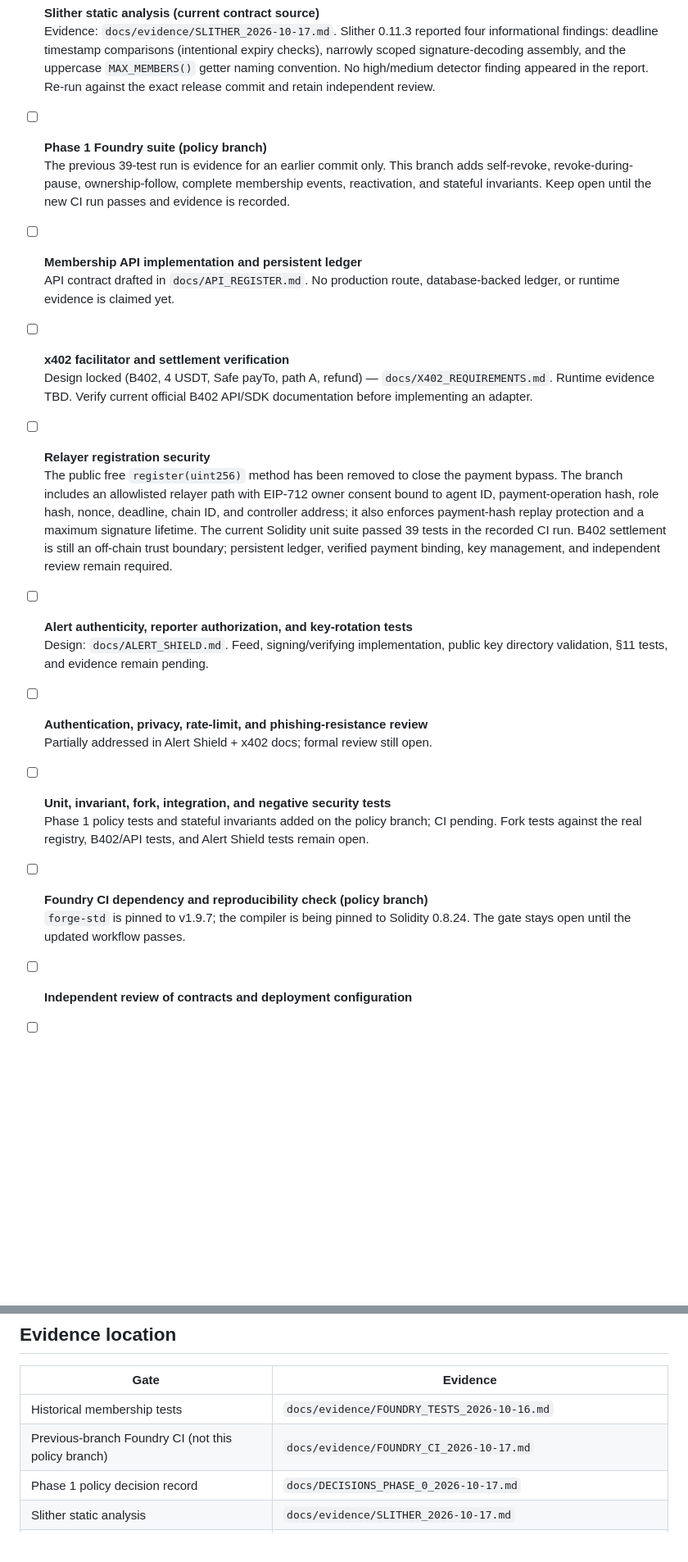
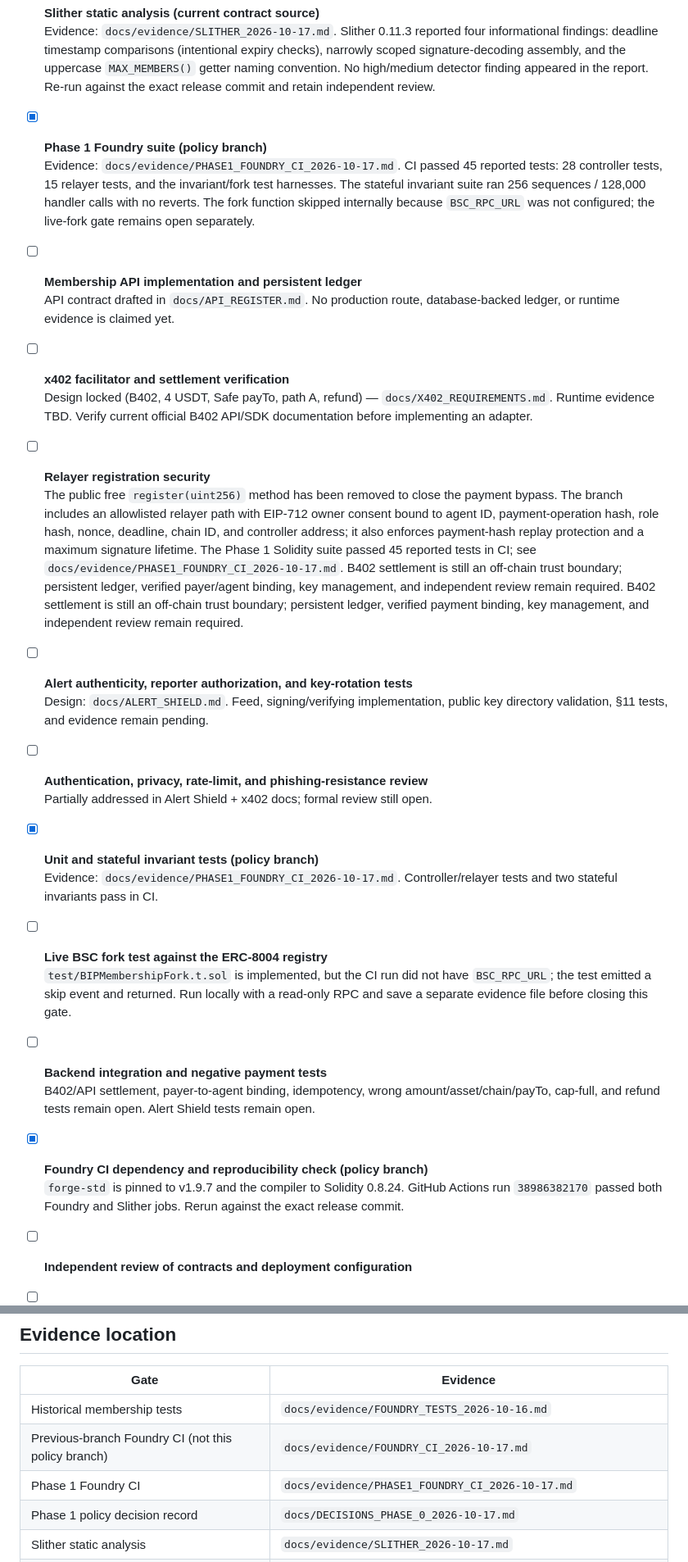
Before and after one commit to wadezigh96/BiP4444, a Markdown page: docs/AUDIT_GATES.md, 2 parts joined by grey strips. Shown at 82% size. GitHub-like rendering; blank space fills up the shorter version.

Commit message:
Update audit gates with passing Phase 1 tests and open fork gate

```diff
--- a/docs/AUDIT_GATES.md
+++ b/docs/AUDIT_GATES.md
@@ -14,8 +14,8 @@
 - [x] **Slither static analysis (current contract source)**
   Evidence: `docs/evidence/SLITHER_2026-10-17.md`. Slither 0.11.3 reported four informational findings: deadline timestamp comparisons (intentional expiry checks), narrowly scoped signature-decoding assembly, and the uppercase `MAX_MEMBERS()` getter naming convention. No high/medium detector finding appeared in the report. Re-run against the exact release commit and retain independent review.
 
-- [ ] **Phase 1 Foundry suite (policy branch)**
-  The previous 39-test run is evidence for an earlier commit only. This branch adds self-revoke, revoke-during-pause, ownership-follow, complete membership events, reactivation, and stateful invariants. Keep open until the new CI run passes and evidence is recorded.
+- [x] **Phase 1 Foundry suite (policy branch)**
+  Evidence: `docs/evidence/PHASE1_FOUNDRY_CI_2026-10-17.md`. CI passed 45 reported tests: 28 controller tests, 15 relayer tests, and the invariant/fork test harnesses. The stateful invariant suite ran 256 sequences / 128,000 handler calls with no reverts. The fork function skipped internally because `BSC_RPC_URL` was not configured; the live-fork gate remains open separately.
 
 - [ ] **Membership API implementation and persistent ledger**
   API contract drafted in `docs/API_REGISTER.md`. No production route, database-backed ledger, or runtime evidence is claimed yet.
@@ -24,7 +24,7 @@
   Design locked (B402, 4 USDT, Safe payTo, path A, refund) — `docs/X402_REQUIREMENTS.md`. Runtime evidence TBD. Verify current official B402 API/SDK documentation before implementing an adapter.
 
 - [ ] **Relayer registration security**
-  The public free `register(uint256)` method has been removed to close the payment bypass. The branch includes an allowlisted relayer path with EIP-712 owner consent bound to agent ID, payment-operation hash, role hash, nonce, deadline, chain ID, and controller address; it also enforces payment-hash replay protection and a maximum signature lifetime. The current Solidity unit suite passed 39 tests in the recorded CI run. B402 settlement is still an off-chain trust boundary; persistent ledger, verified payment binding, key management, and independent review remain required.
+  The public free `register(uint256)` method has been removed to close the payment bypass. The branch includes an allowlisted relayer path with EIP-712 owner consent bound to agent ID, payment-operation hash, role hash, nonce, deadline, chain ID, and controller address; it also enforces payment-hash replay protection and a maximum signature lifetime. The Phase 1 Solidity suite passed 45 reported tests in CI; see `docs/evidence/PHASE1_FOUNDRY_CI_2026-10-17.md`. B402 settlement is still an off-chain trust boundary; persistent ledger, verified payer/agent binding, key management, and independent review remain required. B402 settlement is still an off-chain trust boundary; persistent ledger, verified payment binding, key management, and independent review remain required.
 
 - [ ] **Alert authenticity, reporter authorization, and key-rotation tests**
   Design: `docs/ALERT_SHIELD.md`. Feed, signing/verifying implementation, public key directory validation, §11 tests, and evidence remain pending.
@@ -32,11 +32,17 @@
 - [ ] **Authentication, privacy, rate-limit, and phishing-resistance review**
   Partially addressed in Alert Shield + x402 docs; formal review still open.
 
-- [ ] **Unit, invariant, fork, integration, and negative security tests**
-  Phase 1 policy tests and stateful invariants added on the policy branch; CI pending. Fork tests against the real registry, B402/API tests, and Alert Shield tests remain open.
+- [x] **Unit and stateful invariant tests (policy branch)**
+  Evidence: `docs/evidence/PHASE1_FOUNDRY_CI_2026-10-17.md`. Controller/relayer tests and two stateful invariants pass in CI.
 
-- [ ] **Foundry CI dependency and reproducibility check (policy branch)**
-  `forge-std` is pinned to v1.9.7; the compiler is being pinned to Solidity 0.8.24. The gate stays open until the updated workflow passes.
+- [ ] **Live BSC fork test against the ERC-8004 registry**
+  `test/BIPMembershipFork.t.sol` is implemented, but the CI run did not have `BSC_RPC_URL`; the test emitted a skip event and returned. Run locally with a read-only RPC and save a separate evidence file before closing this gate.
+
+- [ ] **Backend integration and negative payment tests**
+  B402/API settlement, payer-to-agent binding, idempotency, wrong amount/asset/chain/payTo, cap-full, and refund tests remain open. Alert Shield tests remain open.
+
+- [x] **Foundry CI dependency and reproducibility check (policy branch)**
+  `forge-std` is pinned to v1.9.7 and the compiler to Solidity 0.8.24. GitHub Actions run `38986382170` passed both Foundry and Slither jobs. Rerun against the exact release commit.
 
 - [ ] **Independent review of contracts and deployment configuration**
 
@@ -48,6 +54,7 @@
 |------|----------|
 | Historical membership tests | `docs/evidence/FOUNDRY_TESTS_2026-10-16.md` |
 | Previous-branch Foundry CI (not this policy branch) | `docs/evidence/FOUNDRY_CI_2026-10-17.md` |
+| Phase 1 Foundry CI | `docs/evidence/PHASE1_FOUNDRY_CI_2026-10-17.md` |
 | Phase 1 policy decision record | `docs/DECISIONS_PHASE_0_2026-10-17.md` |
 | Slither static analysis | `docs/evidence/SLITHER_2026-10-17.md` |
 | ERC-8004 BSC | `docs/evidence/ERC8004_BSC_2026-10-16.md` |
```
